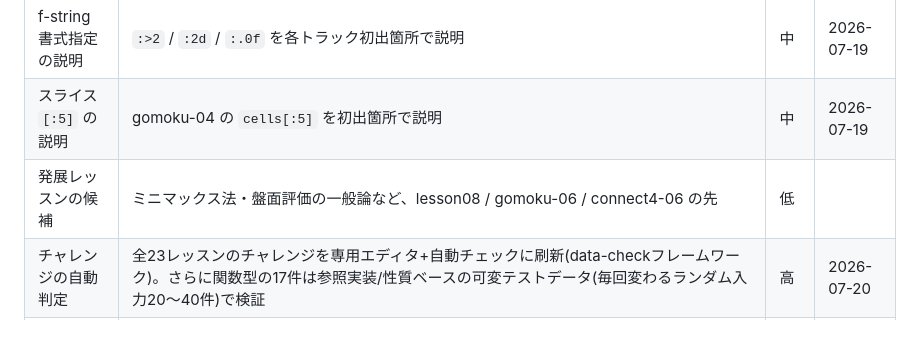
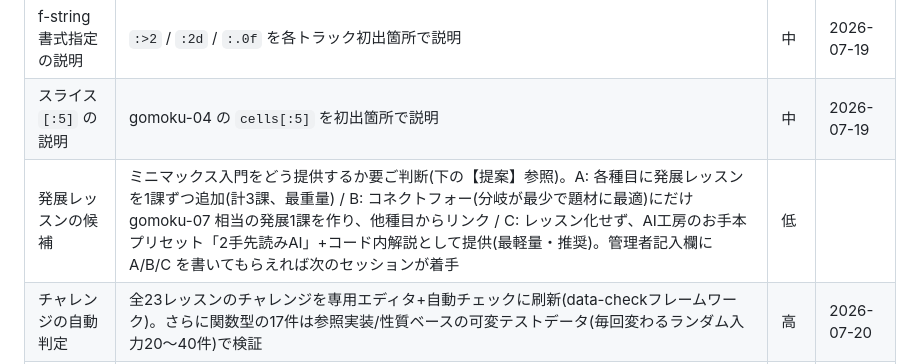
Before and after one commit to kajiki38/python_othello_dojo, a Markdown page: BACKLOG.md, the part around the change. Rendered like a GitHub page; blank space fills up the shorter version.

Commit message:
BACKLOG: 発展レッスンをA/B/Cの選択肢つき提案に起票し直し
Co-Authored-By: Claude Fable 5 <noreply@anthropic.com>

```diff
--- a/BACKLOG.md
+++ b/BACKLOG.md
@@ -8,7 +8,7 @@
 |---|---|---|---|
 | f-string書式指定の説明 | `:>2` / `:2d` / `:.0f` を各トラック初出箇所で説明 | 中 | 2026-07-19 |
 | スライス `[:5]` の説明 | gomoku-04 の `cells[:5]` を初出箇所で説明 | 中 | 2026-07-19 |
-| 発展レッスンの候補 | ミニマックス法・盤面評価の一般論など、lesson08 / gomoku-06 / connect4-06 の先 | 低 | |
+| 発展レッスンの候補 | ミニマックス入門をどう提供するか要ご判断(下の【提案】参照)。A: 各種目に発展レッスンを1課ずつ追加(計3課、最重量) / B: コネクトフォー(分岐が最少で題材に最適)にだけ gomoku-07 相当の発展1課を作り、他種目からリンク / C: レッスン化せず、AI工房のお手本プリセット「2手先読みAI」+コード内解説として提供(最軽量・推奨)。管理者記入欄に A/B/C を書いてもらえれば次のセッションが着手 | 低 | |
 | チャレンジの自動判定 | 全23レッスンのチャレンジを専用エディタ+自動チェックに刷新(data-checkフレームワーク)。さらに関数型の17件は参照実装/性質ベースの可変テストデータ(毎回変わるランダム入力20〜40件)で検証 | 高 | 2026-07-20 |
 | 未説明構文の系統監査 | 全23レッスンを4エージェントで監査し、42箇所に説明を追加。主な解消: board[y][x]の2段インデックス・not/空リスト偽・while True・import・None/is None・break・continue・連鎖代入・ジェネレータ式・sort/sorted・3引数range・#コメント・リスト引数の書き換え反映・andの短絡評価・二重ループの実行順・「五目並べ前提」文言の中立化ほか | 高 | 2026-07-20 |
 
```
